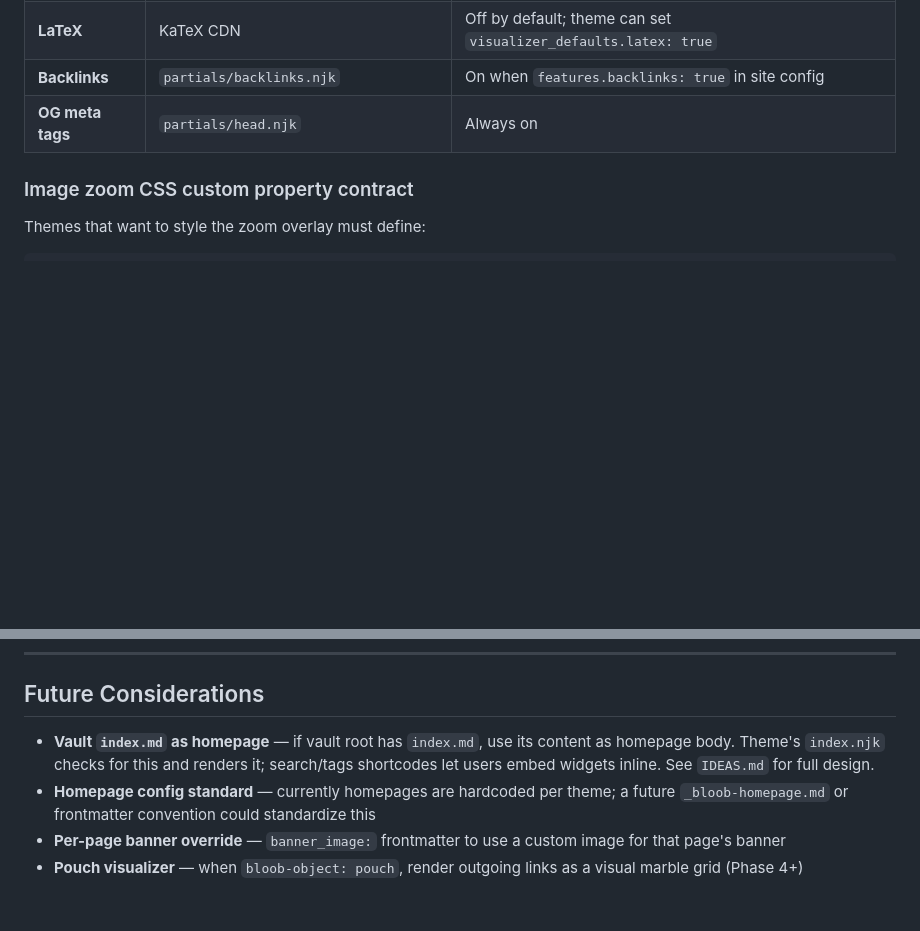
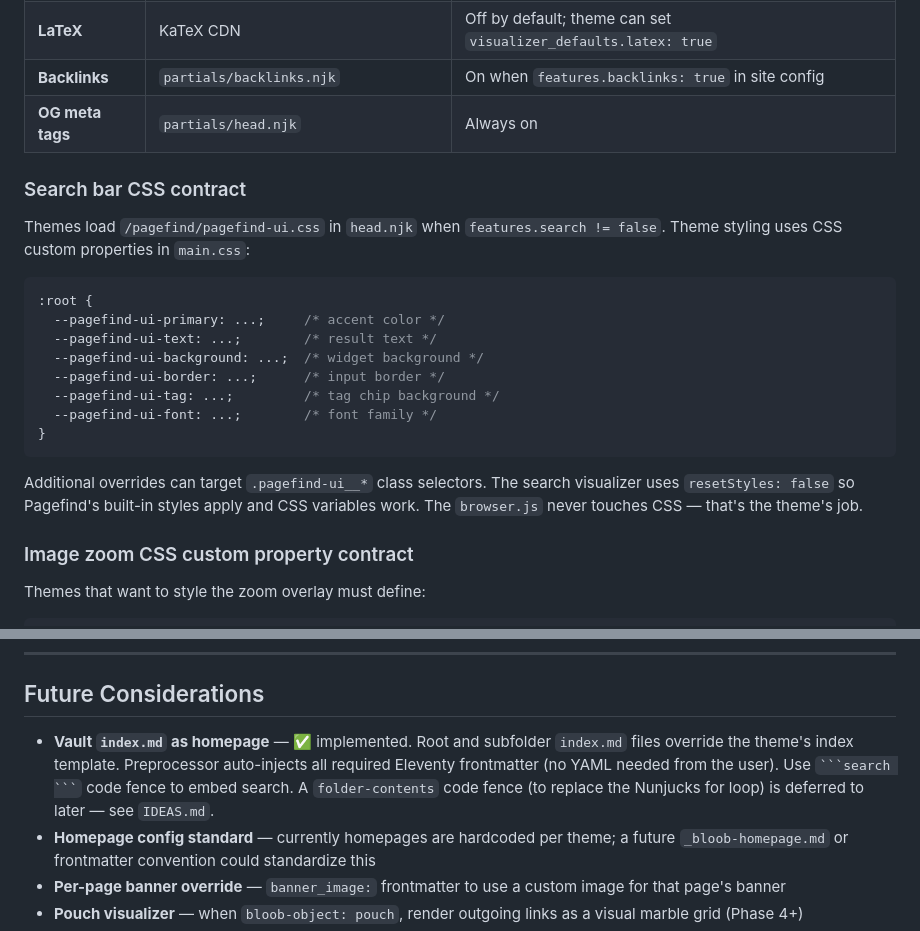
Before and after one commit to LSanten/bloob-haus-webapp, a Markdown page: docs/architecture/themes.md, 2 parts joined by grey strips. GitHub-like rendering; blank space fills up the shorter version.

Commit message:
docs: search CSS contract, index.md implemented status, folder-contents idea
Co-Authored-By: Claude Sonnet 4.6 <noreply@anthropic.com>

````diff
--- a/docs/architecture/themes.md
+++ b/docs/architecture/themes.md
@@ -174,6 +174,23 @@ These features are provided by `_base/` and available to all themes automaticall
 | **LaTeX** | KaTeX CDN | Off by default; theme can set `visualizer_defaults.latex: true` |
 | **Backlinks** | `partials/backlinks.njk` | On when `features.backlinks: true` in site config |
 | **OG meta tags** | `partials/head.njk` | Always on |
+
+### Search bar CSS contract
+
+Themes load `/pagefind/pagefind-ui.css` in `head.njk` when `features.search != false`. Theme styling uses CSS custom properties in `main.css`:
+
+```css
+:root {
+  --pagefind-ui-primary: ...;     /* accent color */
+  --pagefind-ui-text: ...;        /* result text */
+  --pagefind-ui-background: ...;  /* widget background */
+  --pagefind-ui-border: ...;      /* input border */
+  --pagefind-ui-tag: ...;         /* tag chip background */
+  --pagefind-ui-font: ...;        /* font family */
+}
+```
+
+Additional overrides can target `.pagefind-ui__*` class selectors. The search visualizer uses `resetStyles: false` so Pagefind's built-in styles apply and CSS variables work. The `browser.js` never touches CSS — that's the theme's job.
 
 ### Image zoom CSS custom property contract
 
@@ -468,7 +485,7 @@ show_count: true
 
 ## Future Considerations
 
-- **Vault `index.md` as homepage** — if vault root has `index.md`, use its content as homepage body. Theme's `index.njk` checks for this and renders it; search/tags shortcodes let users embed widgets inline. See `IDEAS.md` for full design.
+- **Vault `index.md` as homepage** — ✅ implemented. Root and subfolder `index.md` files override the theme's index template. Preprocessor auto-injects all required Eleventy frontmatter (no YAML needed from the user). Use ` ```search ``` ` code fence to embed search. A `folder-contents` code fence (to replace the Nunjucks for loop) is deferred to later — see `IDEAS.md`.
 - **Homepage config standard** — currently homepages are hardcoded per theme; a future `_bloob-homepage.md` or frontmatter convention could standardize this
 - **Per-page banner override** — `banner_image:` frontmatter to use a custom image for that page's banner
 - **Pouch visualizer** — when `bloob-object: pouch`, render outgoing links as a visual marble grid (Phase 4+)
````
